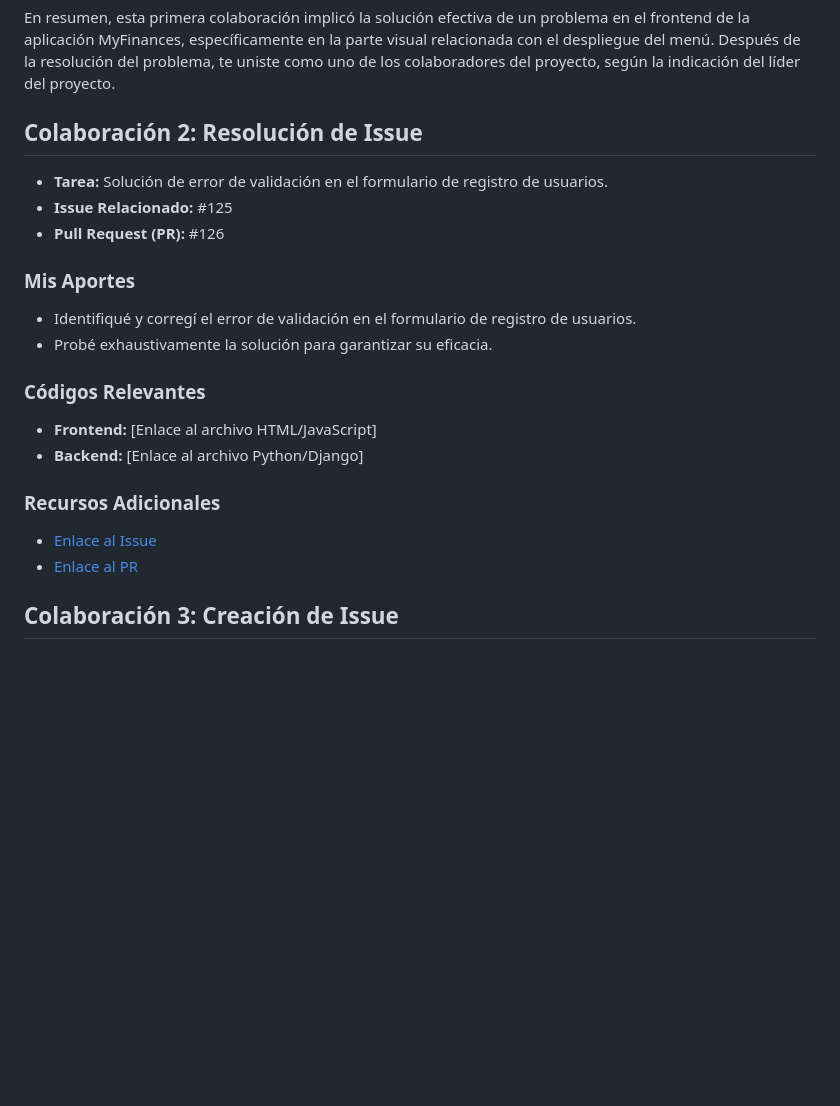
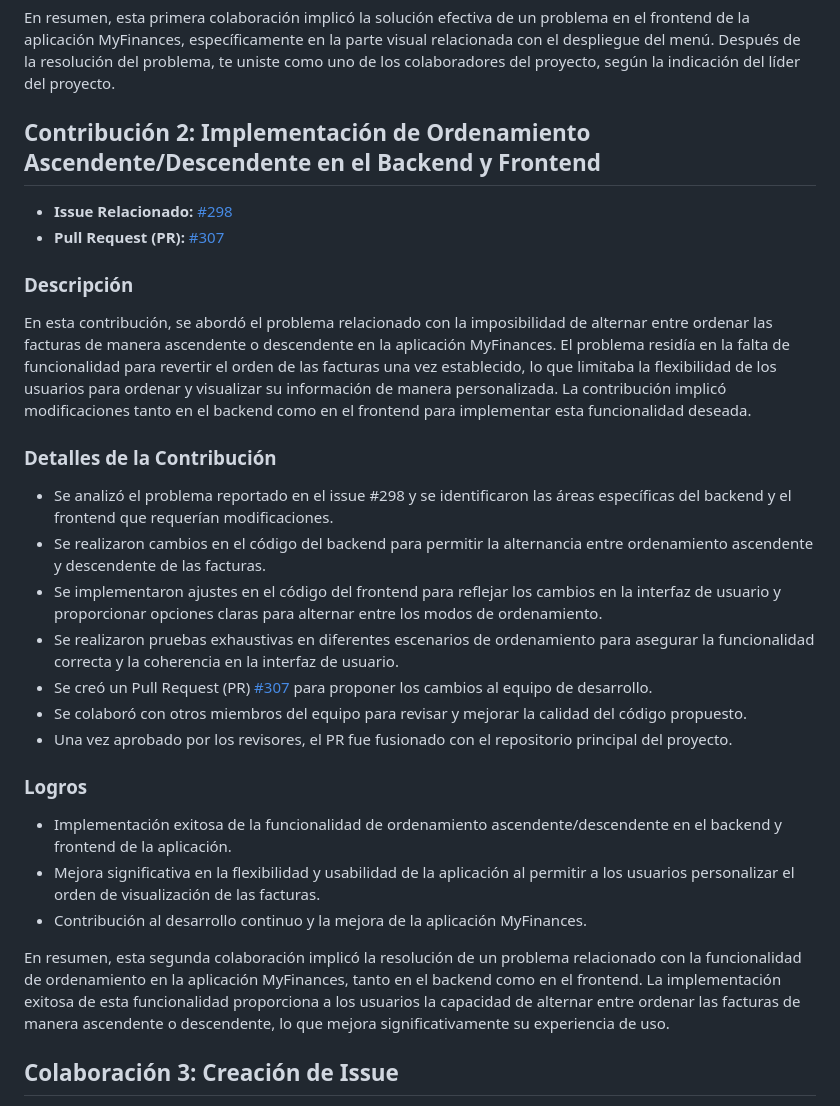
Before and after one commit to spalominor/ppi_pl_PALOMINOs, a Markdown page: MyFinances.md, the part around the change. GitHub-like rendering; blank space fills up the shorter version.

```diff
--- a/MyFinances.md
+++ b/MyFinances.md
@@ -33,26 +33,32 @@ En esta contribución, se identificó y solucionó un problema en el frontend de
 
 En resumen, esta primera colaboración implicó la solución efectiva de un problema en el frontend de la aplicación MyFinances, específicamente en la parte visual relacionada con el despliegue del menú. Después de la resolución del problema, te uniste como uno de los colaboradores del proyecto, según la indicación del líder del proyecto.
 
-## Colaboración 2: Resolución de Issue
+## Contribución 2: Implementación de Ordenamiento Ascendente/Descendente en el Backend y Frontend
 
-- **Tarea:** Solución de error de validación en el formulario de registro de usuarios.
-- **Issue Relacionado:** #125
-- **Pull Request (PR):** #126
+- **Issue Relacionado:** [#298](https://github.com/TreyWW/MyFinances/issues/298)
+- **Pull Request (PR):** [#307](https://github.com/TreyWW/MyFinances/pull/307)
 
-### Mis Aportes
+### Descripción
 
-- Identifiqué y corregí el error de validación en el formulario de registro de usuarios.
-- Probé exhaustivamente la solución para garantizar su eficacia.
+En esta contribución, se abordó el problema relacionado con la imposibilidad de alternar entre ordenar las facturas de manera ascendente o descendente en la aplicación MyFinances. El problema residía en la falta de funcionalidad para revertir el orden de las facturas una vez establecido, lo que limitaba la flexibilidad de los usuarios para ordenar y visualizar su información de manera personalizada. La contribución implicó modificaciones tanto en el backend como en el frontend para implementar esta funcionalidad deseada.
 
-### Códigos Relevantes
+### Detalles de la Contribución
 
-- **Frontend:** [Enlace al archivo HTML/JavaScript]
-- **Backend:** [Enlace al archivo Python/Django]
+- Se analizó el problema reportado en el issue #298 y se identificaron las áreas específicas del backend y el frontend que requerían modificaciones.
+- Se realizaron cambios en el código del backend para permitir la alternancia entre ordenamiento ascendente y descendente de las facturas.
+- Se implementaron ajustes en el código del frontend para reflejar los cambios en la interfaz de usuario y proporcionar opciones claras para alternar entre los modos de ordenamiento.
+- Se realizaron pruebas exhaustivas en diferentes escenarios de ordenamiento para asegurar la funcionalidad correcta y la coherencia en la interfaz de usuario.
+- Se creó un Pull Request (PR) [#307](https://github.com/TreyWW/MyFinances/pull/307) para proponer los cambios al equipo de desarrollo.
+- Se colaboró con otros miembros del equipo para revisar y mejorar la calidad del código propuesto.
+- Una vez aprobado por los revisores, el PR fue fusionado con el repositorio principal del proyecto.
 
-### Recursos Adicionales
+### Logros
 
-- [Enlace al Issue](URL_del_Issue)
-- [Enlace al PR](URL_del_PR)
+- Implementación exitosa de la funcionalidad de ordenamiento ascendente/descendente en el backend y frontend de la aplicación.
+- Mejora significativa en la flexibilidad y usabilidad de la aplicación al permitir a los usuarios personalizar el orden de visualización de las facturas.
+- Contribución al desarrollo continuo y la mejora de la aplicación MyFinances.
+
+En resumen, esta segunda colaboración implicó la resolución de un problema relacionado con la funcionalidad de ordenamiento en la aplicación MyFinances, tanto en el backend como en el frontend. La implementación exitosa de esta funcionalidad proporciona a los usuarios la capacidad de alternar entre ordenar las facturas de manera ascendente o descendente, lo que mejora significativamente su experiencia de uso.
 
 ## Colaboración 3: Creación de Issue
 
```
